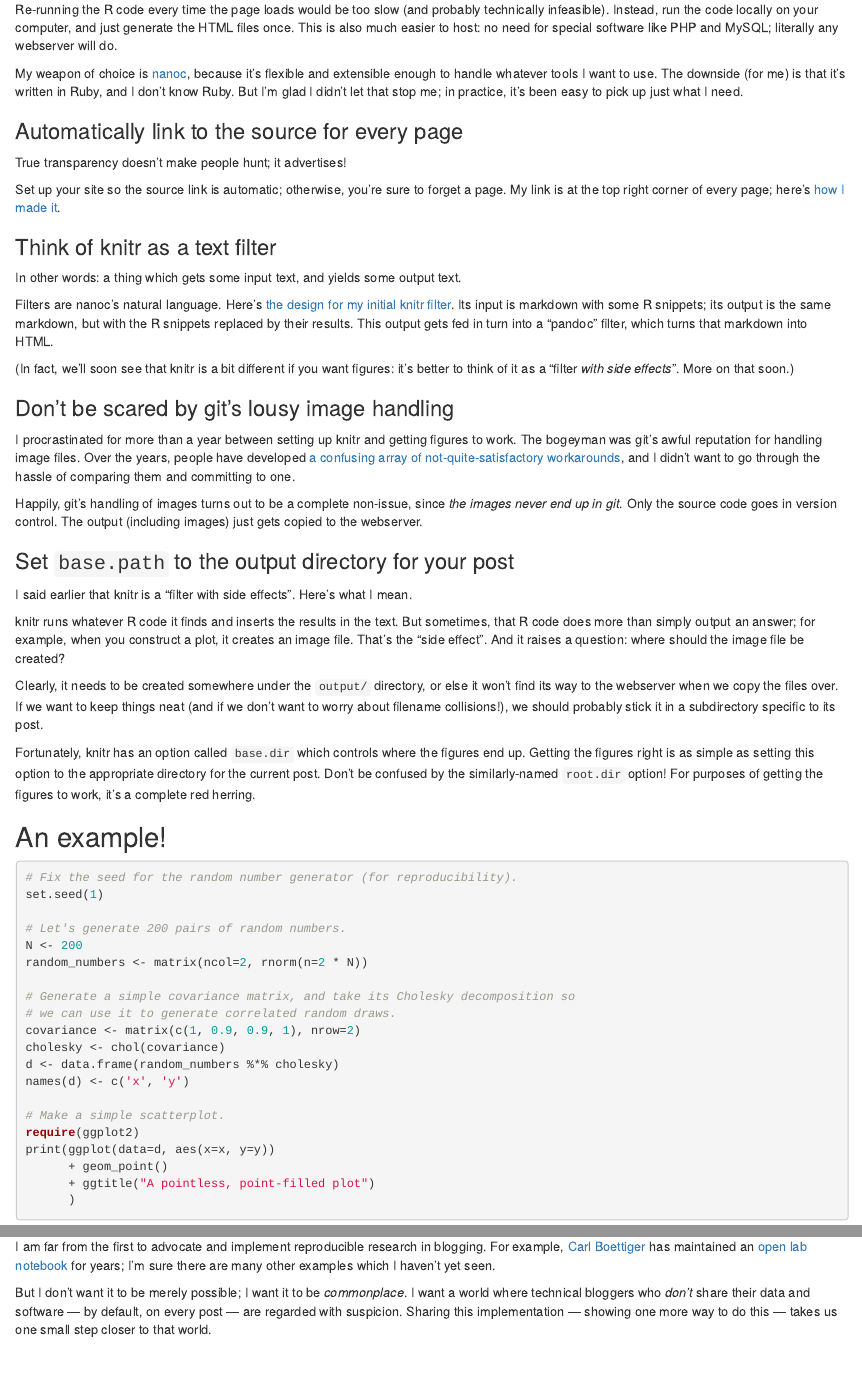
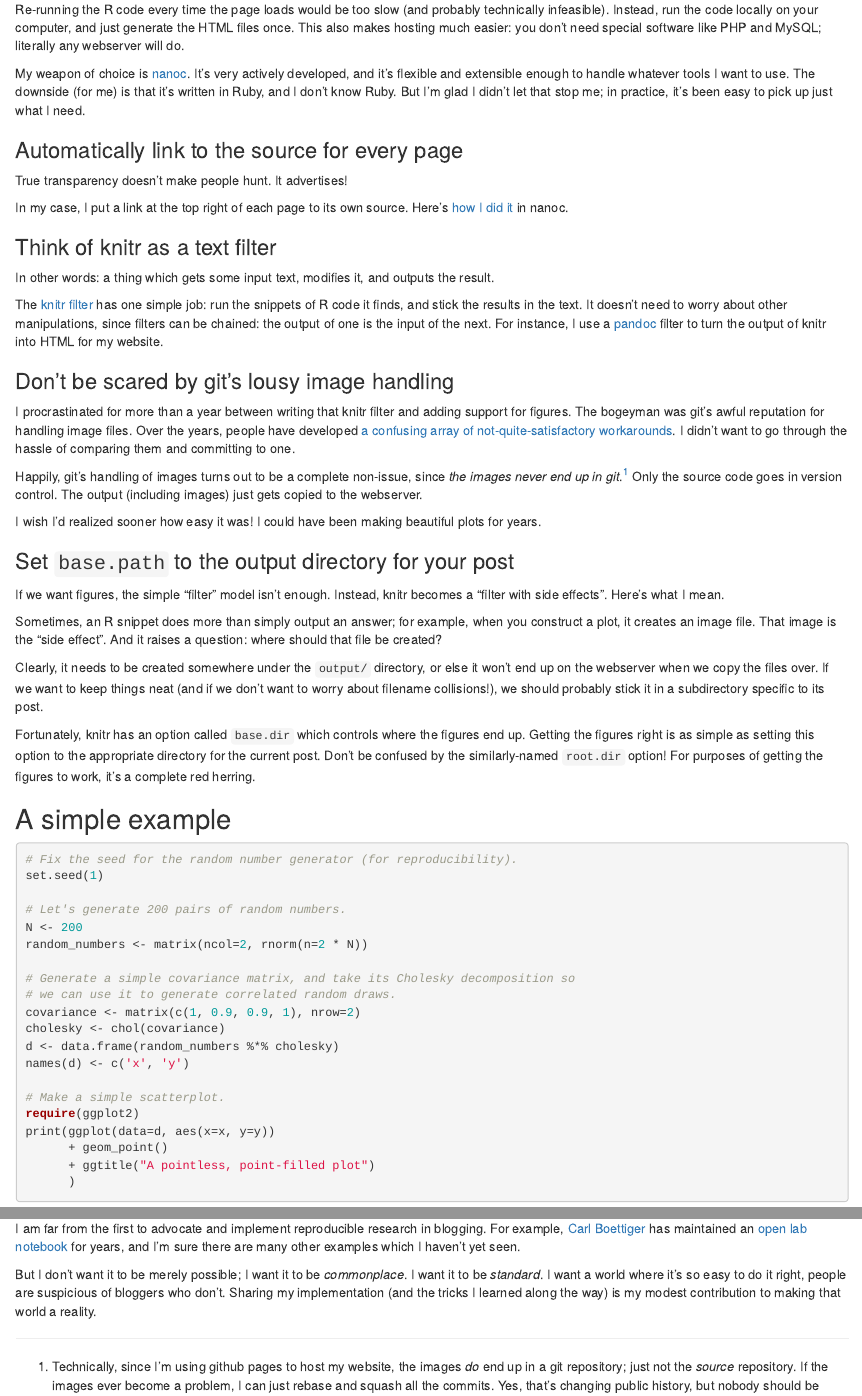
Before and after one commit to chiphogg/chogg_name, an R Markdown document (content/blog/nanoc_knitr.Rmd): the page in a window 1100 px wide, from 310 px down, and a second part further down, joined at a grey line. Rendered offline with R 4.5, knitr and Pandoc, with nearby package versions.

Commit message:
Tweak prose for posting nanoc/knitr blog

````diff
--- a/content/blog/nanoc_knitr.Rmd
+++ b/content/blog/nanoc_knitr.Rmd
@@ -21,52 +21,54 @@ For reproducible blogging, static sites have the edge.
 
 Re-running the R code every time the page loads would be too slow (and probably technically infeasible).
 Instead, run the code locally on your computer, and just generate the HTML files once.
-This is also much easier to host: no need for special software like PHP and MySQL; literally any webserver will do.
+This also makes hosting much easier: you don't need special software like PHP and MySQL; literally any webserver will do.
 
-My weapon of choice is [nanoc], because it's flexible and extensible enough to handle whatever tools I want to use.
+My weapon of choice is [nanoc].
+It's very actively developed, and it's flexible and extensible enough to handle whatever tools I want to use.
 The downside (for me) is that it's written in Ruby, and I don't know Ruby.
 But I'm glad I didn't let that stop me; in practice, it's been easy to pick up just what I need.
 
 ### Automatically link to the source for every page
 
-True transparency doesn't make people hunt; it advertises!
+True transparency doesn't make people hunt.
+It advertises!
 
-Set up your site so the source link is automatic; otherwise, you're sure to forget a page.
-My link is at the top right corner of every page; here's [how I made it](https://github.com/chiphogg/chogg_name/blob/3f8e2e1851bdf90282a9414b6843195fe7dd08a7/layouts/default.haml#L43-L45).
+In my case, I put a link at the top right of each page to its own source.
+Here's [how I did it](https://github.com/chiphogg/chogg_name/blob/3f8e2e1851bdf90282a9414b6843195fe7dd08a7/layouts/default.haml#L43-L45) in nanoc.
 
 ### Think of knitr as a text filter
 
-In other words: a thing which gets some input text, and yields some output text.
+In other words: a thing which gets some input text, modifies it, and outputs the result.
 
-Filters are nanoc's natural language.
-Here's [the design for my initial knitr filter](https://github.com/chiphogg/chogg_name/blob/3f8e2e1851bdf90282a9414b6843195fe7dd08a7/lib/default.rb#L15-L25).
-Its input is markdown with some R snippets; its output is the same markdown, but with the R snippets replaced by their results.
-This output gets fed in turn into a "pandoc" filter, which turns that markdown into HTML.
-
-(In fact, we'll soon see that knitr is a bit different if you want figures: it's better to think of it as a "filter _with side effects_".
-More on that soon.)
+The [knitr filter](https://github.com/chiphogg/chogg_name/blob/3f8e2e1851bdf90282a9414b6843195fe7dd08a7/lib/default.rb#L15-L25) has one simple job: run the snippets of R code it finds, and stick the results in the text.
+It doesn't need to worry about other manipulations, since filters can be chained: the output of one is the input of the next.
+For instance, I use a [pandoc](http://johnmacfarlane.net/pandoc/) filter to turn the output of knitr into HTML for my website.
 
 ### Don't be scared by git's lousy image handling
 
-I procrastinated for more than a year between setting up knitr and getting figures to work.
+I procrastinated for more than a year between writing that knitr filter and adding support for figures.
 The bogeyman was git's awful reputation for handling image files.
-Over the years, people have developed [a confusing array of not-quite-satisfactory workarounds](http://stackoverflow.com/questions/540535/managing-large-binary-files-with-git), and I didn't want to go through the hassle of comparing them and committing to one.
+Over the years, people have developed [a confusing array of not-quite-satisfactory workarounds](http://stackoverflow.com/questions/540535/managing-large-binary-files-with-git).
+I didn't want to go through the hassle of comparing them and committing to one.
 
-Happily, git's handling of images turns out to be a complete non-issue, since _the images never end up in git_.
+Happily, git's handling of images turns out to be a complete non-issue, since _the images never end up in git_.[^1]
 Only the source code goes in version control.
 The output (including images) just gets copied to the webserver.
 
+I wish I'd realized sooner how easy it was!
+I could have been making beautiful plots for years.
+
 ### Set `base.path` to the output directory for your post
 
-I said earlier that knitr is a "filter with side effects".
+If we want figures, the simple "filter" model isn't enough.
+Instead, knitr becomes a "filter with side effects".
 Here's what I mean.
 
-knitr runs whatever R code it finds and inserts the results in the text.
-But sometimes, that R code does more than simply output an answer; for example, when you construct a plot, it creates an image file.
-That's the "side effect".
-And it raises a question: where should the image file be created?
+Sometimes, an R snippet does more than simply output an answer; for example, when you construct a plot, it creates an image file.
+That image is the "side effect".
+And it raises a question: where should that file be created?
 
-Clearly, it needs to be created somewhere under the `output/` directory, or else it won't find its way to the webserver when we copy the files over.
+Clearly, it needs to be created somewhere under the `output/` directory, or else it won't end up on the webserver when we copy the files over.
 If we want to keep things neat (and if we don't want to worry about filename collisions!), we should probably stick it in a subdirectory specific to its post.
 
 Fortunately, knitr has an option called `base.dir` which controls where the figures end up.
@@ -74,7 +76,7 @@ Getting the figures right is as simple as setting this option to the appropriate
 Don't be confused by the similarly-named `root.dir` option!
 For purposes of getting the figures to work, it's a complete red herring.
 
-## An example!
+## A simple example
 
 ```{r correlated_scatterplot, message=FALSE}
 # Fix the seed for the random number generator (for reproducibility).
@@ -103,13 +105,18 @@ print(ggplot(data=d, aes(x=x, y=y))
 
 I am far from the first to advocate and implement reproducible research in blogging.
-For example, [Carl Boettiger](http://www.carlboettiger.info/) has maintained an [open lab notebook](http://www.carlboettiger.info/2012/09/28/Welcome-to-my-lab-notebook.html) for years; I'm sure there are many other examples which I haven't yet seen.
+For example, [Carl Boettiger](http://www.carlboettiger.info/) has maintained an [open lab notebook](http://www.carlboettiger.info/2012/09/28/Welcome-to-my-lab-notebook.html) for years, and I'm sure there are many other examples which I haven't yet seen.
 
 But I don't want it to be merely possible; I want it to be _commonplace_.
-I want a world where technical bloggers who _don't_ share their data and software --- by default, on every post --- are regarded with suspicion.
-Sharing this implementation --- showing one more way to do this --- takes us one small step closer to that world.
+I want it to be _standard_.
+I want a world where it's so easy to do it right, people are suspicious of bloggers who don't.
+Sharing my implementation (and the tricks I learned along the way) is my modest contribution to making that world a reality.
 
 [markdown]: http://en.wikipedia.org/wiki/Markdown
 [LaTeX]: http://www.latex-project.org/
 [R]: http://www.r-project.org/
 [knitr]: http://yihui.name/knitr/
 [nanoc]: http://nanoc.ws/
+
+[^1]: Technically, since I'm using github pages to host my website, the images _do_ end up in a git repository; just not the _source_ repository.
+      If the images ever become a problem, I can just rebase and squash all the commits.
+      Yes, that's changing public history, but nobody should be cloning my github pages repo anyway; it's purely for hosting and its versioned history doesn't matter.
````
Also changed, not shown: content/blog/nanoc_knitr.Rmd (2 more changed lines).
